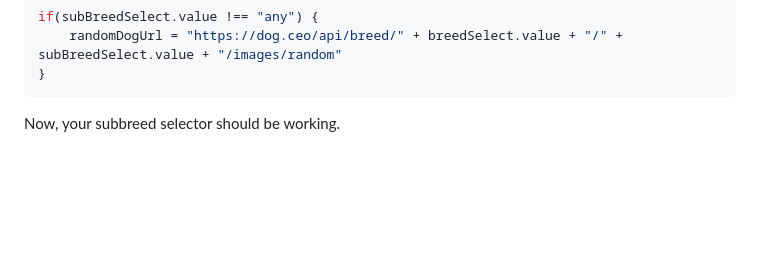
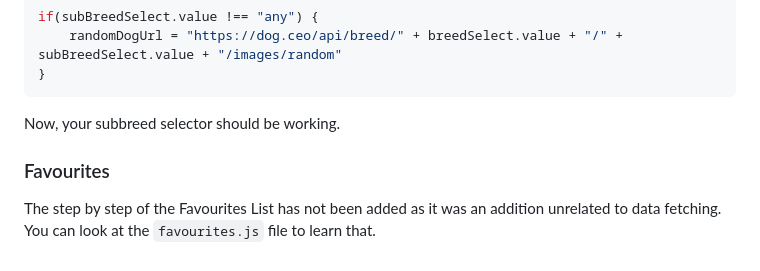
Before and after one commit to DianaVallverdu-NUA/BSC1a-data_fetch, a Markdown page: Readme.md, the part around the change. Rendered like a GitHub page; blank space fills up the shorter version.

````diff
--- a/Readme.md
+++ b/Readme.md
@@ -201,3 +201,7 @@ if(subBreedSelect.value !== "any") {
 ```
 
 Now, your subbreed selector should be working.
+
+### Favourites
+
+The step by step of the Favourites List has not been added as it was an addition unrelated to data fetching. You can look at the `favourites.js` file to learn that.
````
